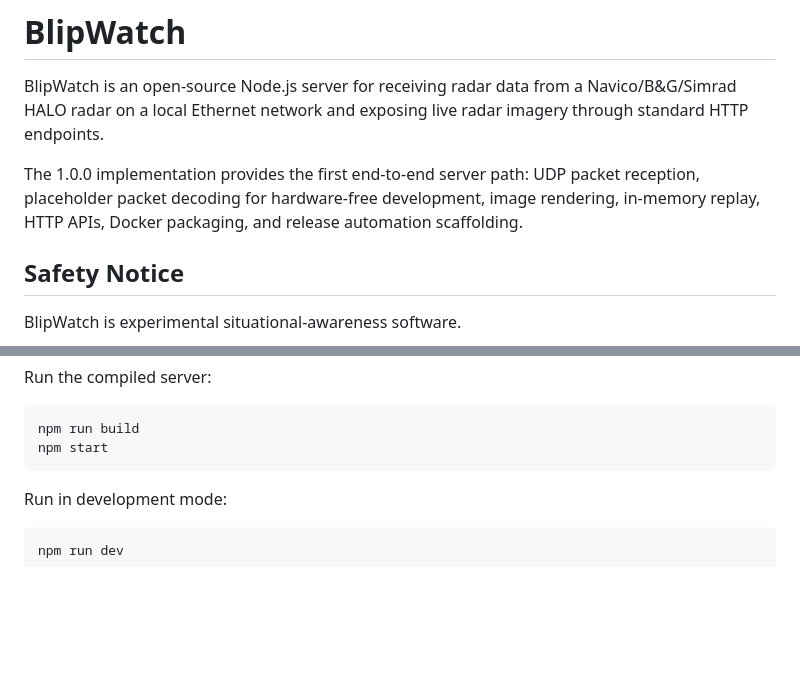
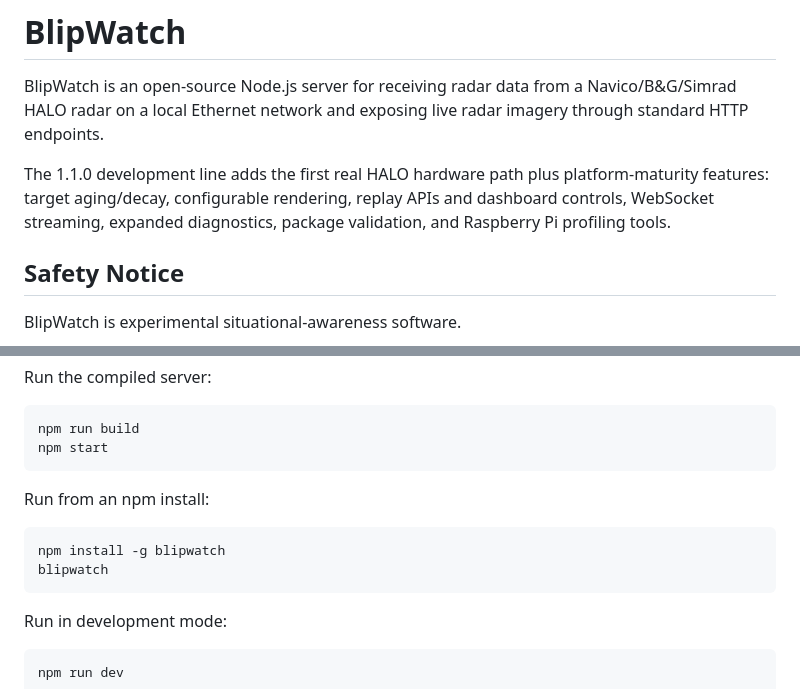
Before and after one commit to SternAnchor/blipwatch, a Markdown page: README.md, 2 parts joined by grey strips. GitHub-like rendering; blank space fills up the shorter version.

````diff
--- a/README.md
+++ b/README.md
@@ -2,7 +2,7 @@
 
 BlipWatch is an open-source Node.js server for receiving radar data from a Navico/B&G/Simrad HALO radar on a local Ethernet network and exposing live radar imagery through standard HTTP endpoints.
 
-The 1.0.0 implementation provides the first end-to-end server path: UDP packet reception, placeholder packet decoding for hardware-free development, image rendering, in-memory replay, HTTP APIs, Docker packaging, and release automation scaffolding.
+The 1.1.0 development line adds the first real HALO hardware path plus platform-maturity features: target aging/decay, configurable rendering, replay APIs and dashboard controls, WebSocket streaming, expanded diagnostics, package validation, and Raspberry Pi profiling tools.
 
 ## Safety Notice
 
@@ -82,6 +93,13 @@ Run the compiled server:
 ```bash
 npm run build
 npm start
+```
+
+Run from an npm install:
+
+```bash
+npm install -g blipwatch
+blipwatch
 ```
 
 Run in development mode:
````
Also changed, not shown: other parts of README.md (+28 -0 lines).
